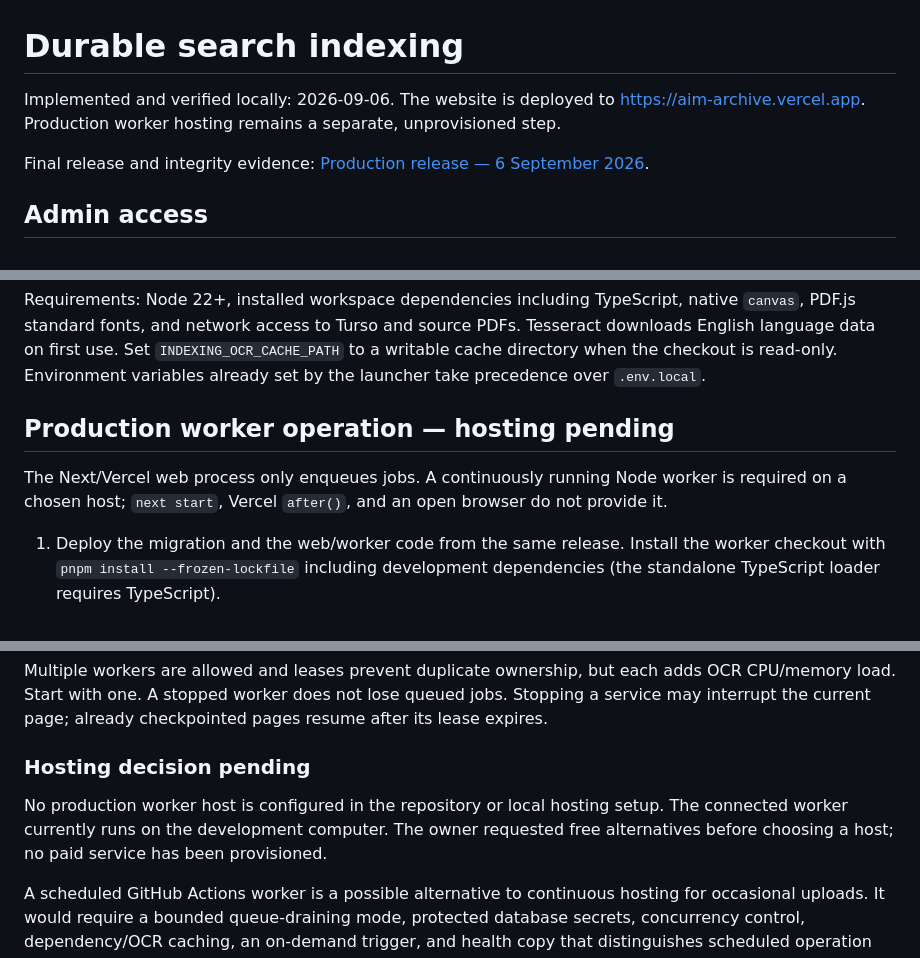
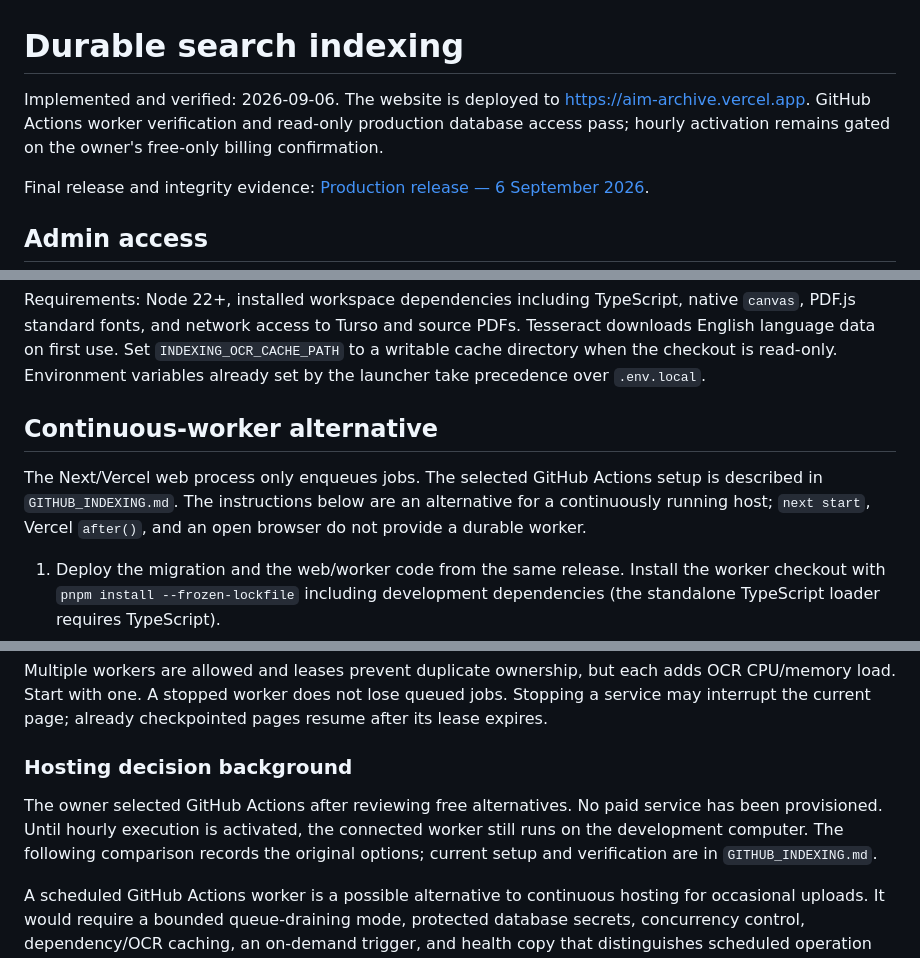
Before and after one commit to dibyanshudsg/aim-archivecopu, a Markdown page: INDEXING_WORKER.md, 3 parts joined by grey strips. Drawn GitHub-style.

Commit message:
Document the approved GitHub worker setup and successful hosted tests

```diff
--- a/INDEXING_WORKER.md
+++ b/INDEXING_WORKER.md
@@ -1,6 +1,6 @@
 # Durable search indexing
 
-Implemented and verified locally: 2026-09-06. The website is deployed to https://aim-archive.vercel.app. Production worker hosting remains a separate, unprovisioned step.
+Implemented and verified: 2026-09-06. The website is deployed to https://aim-archive.vercel.app. GitHub Actions worker verification and read-only production database access pass; hourly activation remains gated on the owner's free-only billing confirmation.
 
 Final release and integrity evidence: [Production release — 6 September 2026](PRODUCTION_RELEASE_2026-09-06.md).
 
@@ -61,9 +61,9 @@ node scripts/indexing-worker.cjs --once
 
 Requirements: Node 22+, installed workspace dependencies including TypeScript, native `canvas`, PDF.js standard fonts, and network access to Turso and source PDFs. Tesseract downloads English language data on first use. Set `INDEXING_OCR_CACHE_PATH` to a writable cache directory when the checkout is read-only. Environment variables already set by the launcher take precedence over `.env.local`.
 
-## Production worker operation — hosting pending
+## Continuous-worker alternative
 
-The Next/Vercel web process only enqueues jobs. A continuously running Node worker is required on a chosen host; `next start`, Vercel `after()`, and an open browser do not provide it.
+The Next/Vercel web process only enqueues jobs. The selected GitHub Actions setup is described in `GITHUB_INDEXING.md`. The instructions below are an alternative for a continuously running host; `next start`, Vercel `after()`, and an open browser do not provide a durable worker.
 
 1. Deploy the migration and the web/worker code from the same release. Install the worker checkout with `pnpm install --frozen-lockfile` including development dependencies (the standalone TypeScript loader requires TypeScript).
 2. Supply `TURSO_DATABASE_URL` and `TURSO_AUTH_TOKEN` through the host's protected environment settings. Public R2 PDF downloads do not require R2 write credentials. Do not commit environment files.
@@ -72,9 +72,9 @@ The Next/Vercel web process only enqueues jobs. A continuously running Node work
 
 Multiple workers are allowed and leases prevent duplicate ownership, but each adds OCR CPU/memory load. Start with one. A stopped worker does not lose queued jobs. Stopping a service may interrupt the current page; already checkpointed pages resume after its lease expires.
 
-### Hosting decision pending
+### Hosting decision background
 
-No production worker host is configured in the repository or local hosting setup. The connected worker currently runs on the development computer. The owner requested free alternatives before choosing a host; no paid service has been provisioned.
+The owner selected GitHub Actions after reviewing free alternatives. No paid service has been provisioned. Until hourly execution is activated, the connected worker still runs on the development computer. The following comparison records the original options; current setup and verification are in `GITHUB_INDEXING.md`.
 
 A scheduled GitHub Actions worker is a possible alternative to continuous hosting for occasional uploads. It would require a bounded queue-draining mode, protected database secrets, concurrency control, dependency/OCR caching, an on-demand trigger, and health copy that distinguishes scheduled operation from an offline continuous worker. GitHub Free includes 2,000 monthly runner minutes for private repositories; standard public-repository runners are free. Check the account's remaining allowance and block overages before enabling it. Scheduled runs can be delayed, so an hourly check does not guarantee indexing starts within one hour. This alternative is proposed, not implemented. Sources: [billing](https://docs.github.com/en/billing/concepts/product-billing/github-actions), [schedule behavior](https://docs.github.com/en/actions/tutorials/manage-your-work/schedule-issue-creation).
 
```
Also changed, not shown: other parts of INDEXING_WORKER.md (+1 -1 lines).
